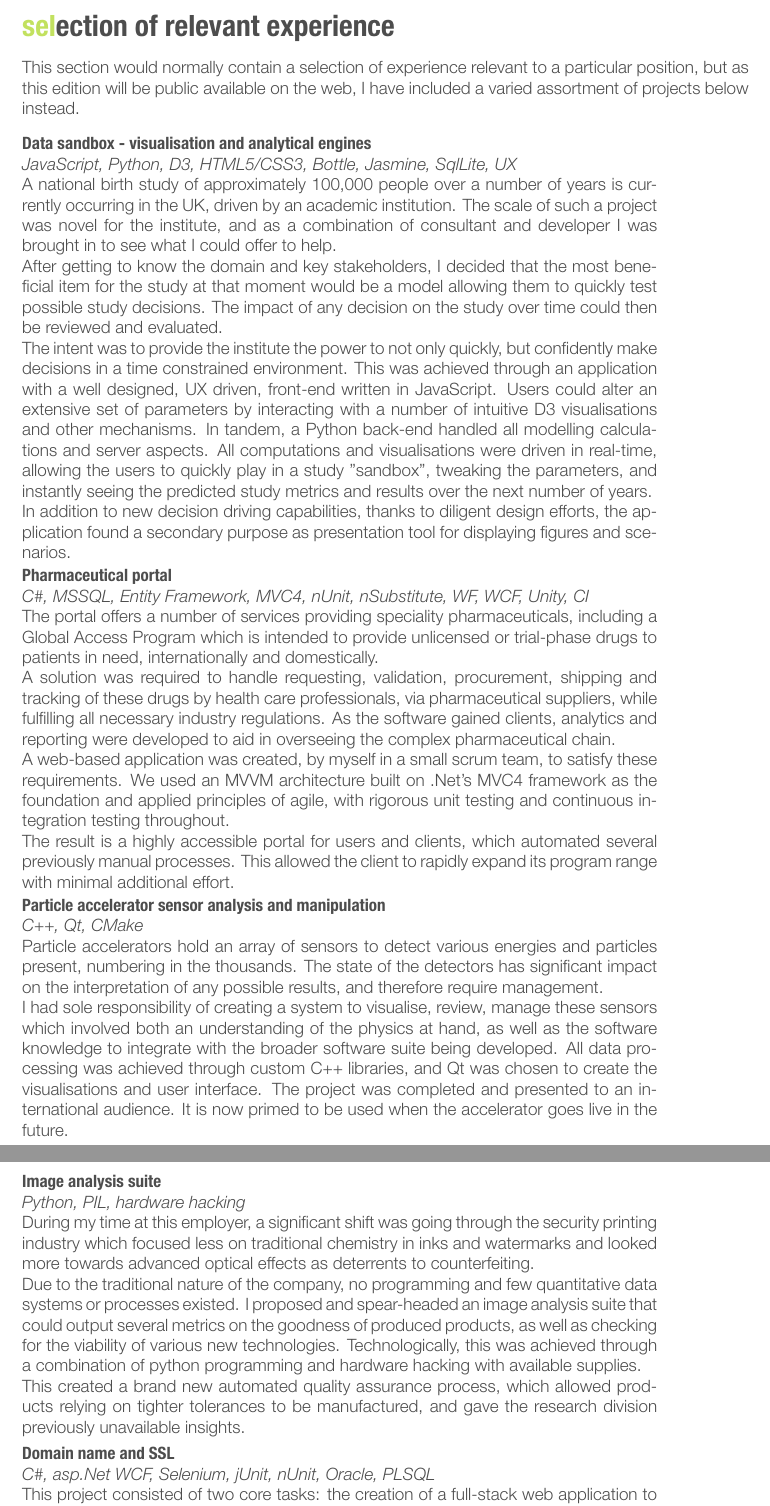
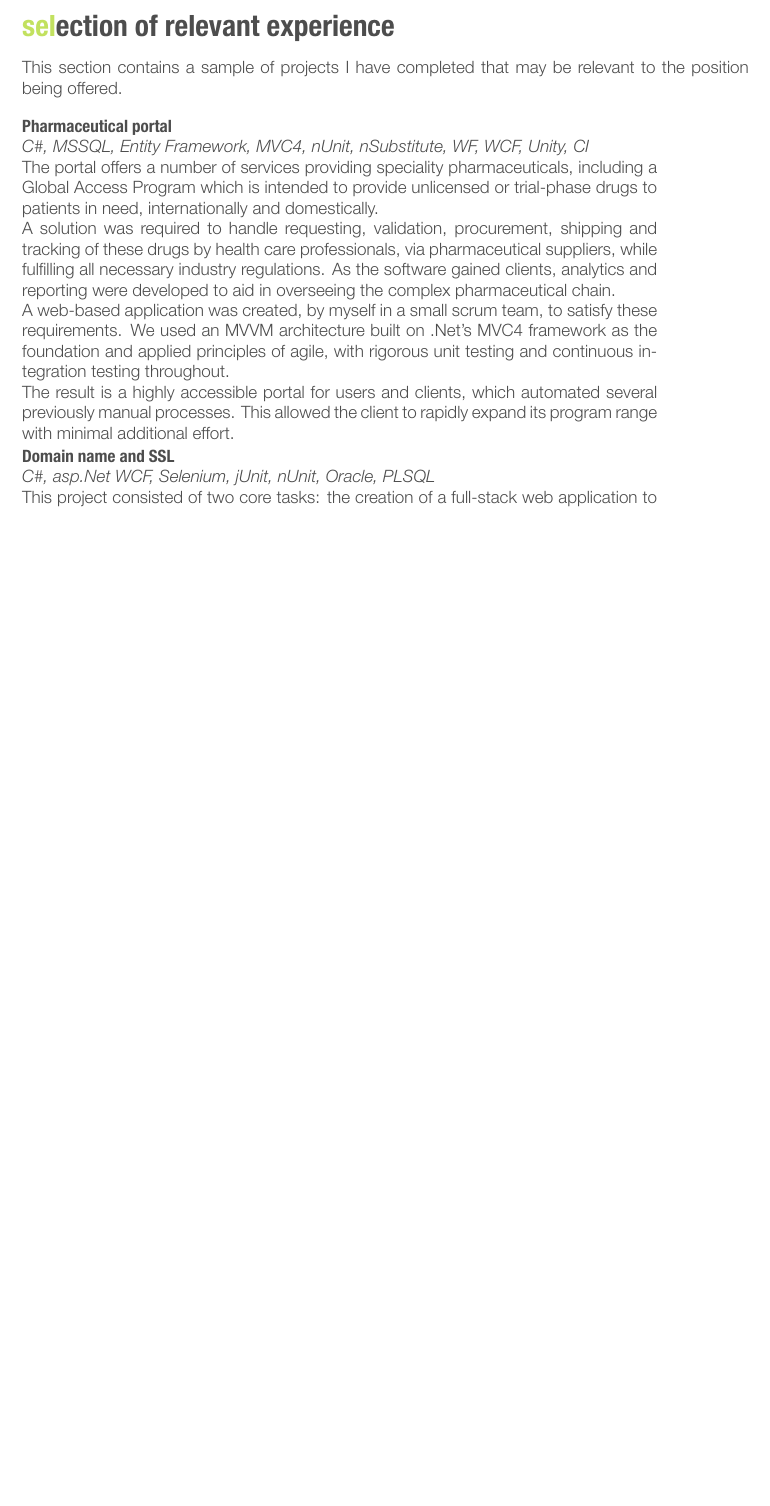
Before and after one commit to MarcelCutts/CV, a LaTeX CV (cuttsCV.tex): two parts of pages 2 and 3 of 3 before the commit and part of page 2 of 2 after it, the two joined at a grey line, cut so that both start at the same text, the shorter picture padded with empty space. The pictures show the PDF file cuttsCV.pdf that the author committed with the source.

Commit message:
Turned on a real C# focus - created 2 page CV

```diff
--- a/cuttsCV.tex
+++ b/cuttsCV.tex
@@ -124,18 +124,9 @@ Number of roles during younger years ranging from park keeper to bar tender.}
 
 \newpage
 \section{selection of relevant experience}
-This section would normally contain a selection of experience relevant to a particular position, but as this edition will be public available on the web, I have included a varied assortment of projects below instead.
+This section contains a sample of projects I have completed that may be relevant to the position being offered.
 
 \begin{projectentrylist}
-%------------------------------------------------
-\projectentry
-{Data sandbox -  visualisation and analytical engines}
-{\emph{JavaScript, Python, D3, HTML5/CSS3, Bottle, Jasmine, SqlLite, UX} \\
-A national birth study of approximately 100,000 people over a number of years is currently occurring in the UK, driven by an academic institution. The scale of such a project was novel for the institute, and as a combination of consultant and developer I was brought in to see what I could offer to help.\\
-After getting to know the domain and key stakeholders, I decided that the most beneficial item for the study at that moment would be a model allowing them to quickly test possible study decisions. The impact of any decision on the study over time could then be reviewed and evaluated.  \\
-The intent was to provide the institute the power to not only quickly, but confidently make decisions in a time constrained environment. This was achieved through an application with a well designed, UX driven, front-end written in JavaScript. Users could  alter an extensive set of parameters by interacting with a number of intuitive D3 visualisations and other mechanisms. In tandem, a Python back-end handled all modelling calculations and server aspects. All computations and visualisations were driven in real-time, allowing the users to quickly play in a study "sandbox", tweaking the parameters, and instantly seeing the predicted study metrics and results over the next number of years. \\
-In addition to new decision driving capabilities,  thanks to diligent design efforts, the application found a secondary purpose as presentation tool for displaying figures and scenarios.}
-
 %------------------------------------------------
 \projectentry
 {Pharmaceutical portal}
@@ -153,21 +144,6 @@ The result is a highly accessible portal for users and clients, which automated
 its program range with minimal additional effort.}
 %------------------------------------------------
 
-
-\projectentry
-{Particle accelerator sensor analysis and manipulation}
-{\emph{C++, Qt, CMake}\\
-Particle accelerators hold an array of sensors to detect various energies and particles present, numbering in the thousands. The state of the detectors has significant impact on the interpretation of any possible results, and therefore require management. \\
-I had sole responsibility of creating a system to visualise, review, manage these sensors which involved both an understanding of the physics at hand, as well as the software knowledge to integrate with the broader software suite being developed. All data processing was achieved through custom C++ libraries, and Qt was chosen to create the visualisations and user interface.
-The project was completed and presented to an international audience. It is now primed to be used when the accelerator goes live in the future. }
-
-\projectentry
-{Image analysis suite}
-{\emph{Python, PIL, hardware hacking} \\
-During my time at this employer, a significant shift was going through the security printing industry which focused less on traditional chemistry in inks and watermarks and looked more towards advanced optical effects as deterrents to counterfeiting. \\
-Due to the traditional nature of the company, no programming and few quantitative data systems or processes existed. I proposed and spear-headed an image analysis suite that could output several metrics on the goodness of produced products, as well as checking for the viability of various new technologies. Technologically, this was achieved through a combination of python programming and hardware hacking with available supplies. \\
-This created a brand new automated quality assurance process, which allowed products relying on tighter tolerances to be manufactured, and gave the research division previously unavailable insights.}
-
 \projectentry
 {Domain name and SSL}
 {\emph{C\#, asp.Net WCF, Selenium, jUnit, nUnit, Oracle, PLSQL } \\
```
Also changed, not shown: cuttsCV.pdf, cuttsCV.tex (5 more changed lines).
